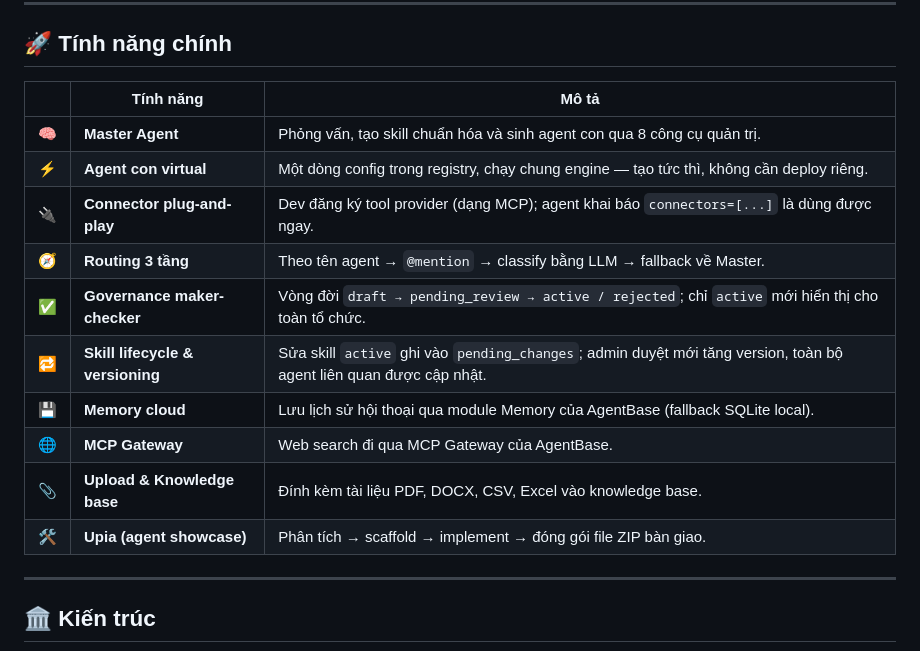
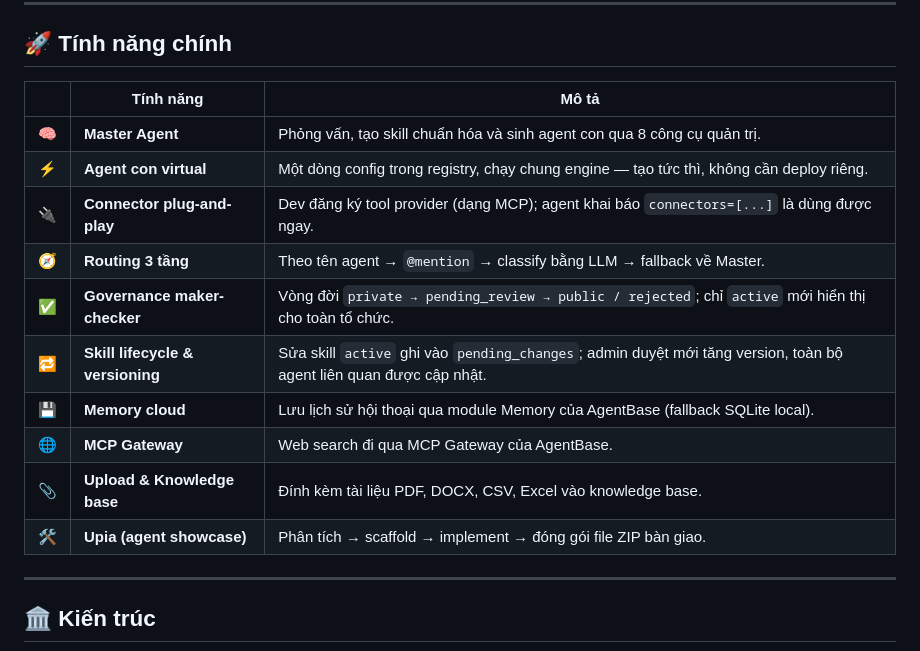
Before and after one commit to anhtvh/cuc-cung, a Markdown page: README.md, the part around one of its changes. Rendered like a GitHub page.

```diff
--- a/README.md
+++ b/README.md
@@ -65,18 +67,18 @@ Triết lý: **thêm tính năng = khai báo, không sửa engine**. Engine là
 
 ## 🚀 Tính năng chính
 
-|       | Tính năng                        | Mô tả |
-| :---: | -------------------------------- | ----- |
-| 🧠    | **Master Agent**                 | Phỏng vấn, tạo skill chuẩn hóa và sinh agent con qua 8 công cụ quản trị. |
-| ⚡    | **Agent con virtual**            | Một dòng config trong registry, chạy chung engine — tạo tức thì, không cần deploy riêng. |
-| 🔌    | **Connector plug-and-play**      | Dev đăng ký tool provider (dạng MCP); agent khai báo `connectors=[...]` là dùng được ngay. |
-| 🧭    | **Routing 3 tầng**               | Theo tên agent → `@mention` → classify bằng LLM → fallback về Master. |
-| ✅    | **Governance maker-checker**     | Vòng đời `draft → pending_review → active / rejected`; chỉ `active` mới hiển thị cho toàn tổ chức. |
+|       | Tính năng                        | Mô tả                                                                                                              |
+| :---: | -------------------------------- |--------------------------------------------------------------------------------------------------------------------|
+| 🧠    | **Master Agent**                 | Phỏng vấn, tạo skill chuẩn hóa và sinh agent con qua 8 công cụ quản trị.                                           |
+| ⚡    | **Agent con virtual**            | Một dòng config trong registry, chạy chung engine — tạo tức thì, không cần deploy riêng.                           |
+| 🔌    | **Connector plug-and-play**      | Dev đăng ký tool provider (dạng MCP); agent khai báo `connectors=[...]` là dùng được ngay.                         |
+| 🧭    | **Routing 3 tầng**               | Theo tên agent → `@mention` → classify bằng LLM → fallback về Master.                                              |
+| ✅    | **Governance maker-checker**     | Vòng đời `private → pending_review → public / rejected`; chỉ `active` mới hiển thị cho toàn tổ chức.               |
 | 🔁    | **Skill lifecycle & versioning** | Sửa skill `active` ghi vào `pending_changes`; admin duyệt mới tăng version, toàn bộ agent liên quan được cập nhật. |
-| 💾    | **Memory cloud**                 | Lưu lịch sử hội thoại qua module Memory của AgentBase (fallback SQLite local). |
-| 🌐    | **MCP Gateway**                  | Web search đi qua MCP Gateway của AgentBase. |
-| 📎    | **Upload & Knowledge base**      | Đính kèm tài liệu PDF, DOCX, CSV, Excel vào knowledge base. |
-| 🛠️   | **Upia (agent showcase)**        | Phân tích → scaffold → implement → đóng gói file ZIP bàn giao. |
+| 💾    | **Memory cloud**                 | Lưu lịch sử hội thoại qua module Memory của AgentBase (fallback SQLite local).                                     |
+| 🌐    | **MCP Gateway**                  | Web search đi qua MCP Gateway của AgentBase.                                                                       |
+| 📎    | **Upload & Knowledge base**      | Đính kèm tài liệu PDF, DOCX, CSV, Excel vào knowledge base.                                                        |
+| 🛠️   | **Upia (agent showcase)**        | Phân tích → scaffold → implement → đóng gói file ZIP bàn giao.                                                     |
 
 ---
 
```
Also changed, not shown: other parts of README.md (+13 -23 lines).
